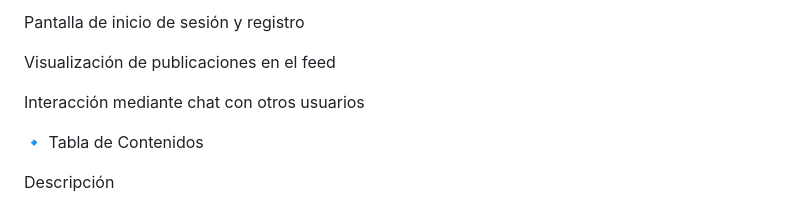
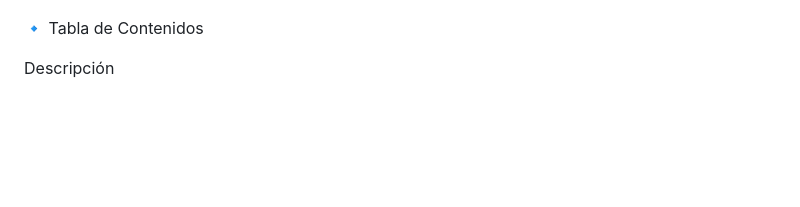
Before and after one commit to reivaj1856/OtaijU, a Markdown page: README.md, the part around one of its changes. Rendered like a GitHub page; blank space fills up the shorter version.

```diff
--- a/README.md
+++ b/README.md
@@ -13,12 +21,5 @@ OtaijU es una aplicación móvil multiplataforma desarrollada con Flutter y Fire
 
 
-Pantalla de inicio de sesión y registro
-
-
-Visualización de publicaciones en el feed
-
-
-Interacción mediante chat con otros usuarios
 
 🔹 Tabla de Contenidos
 
```
Also changed, not shown: other parts of README.md (+8 -0 lines).
